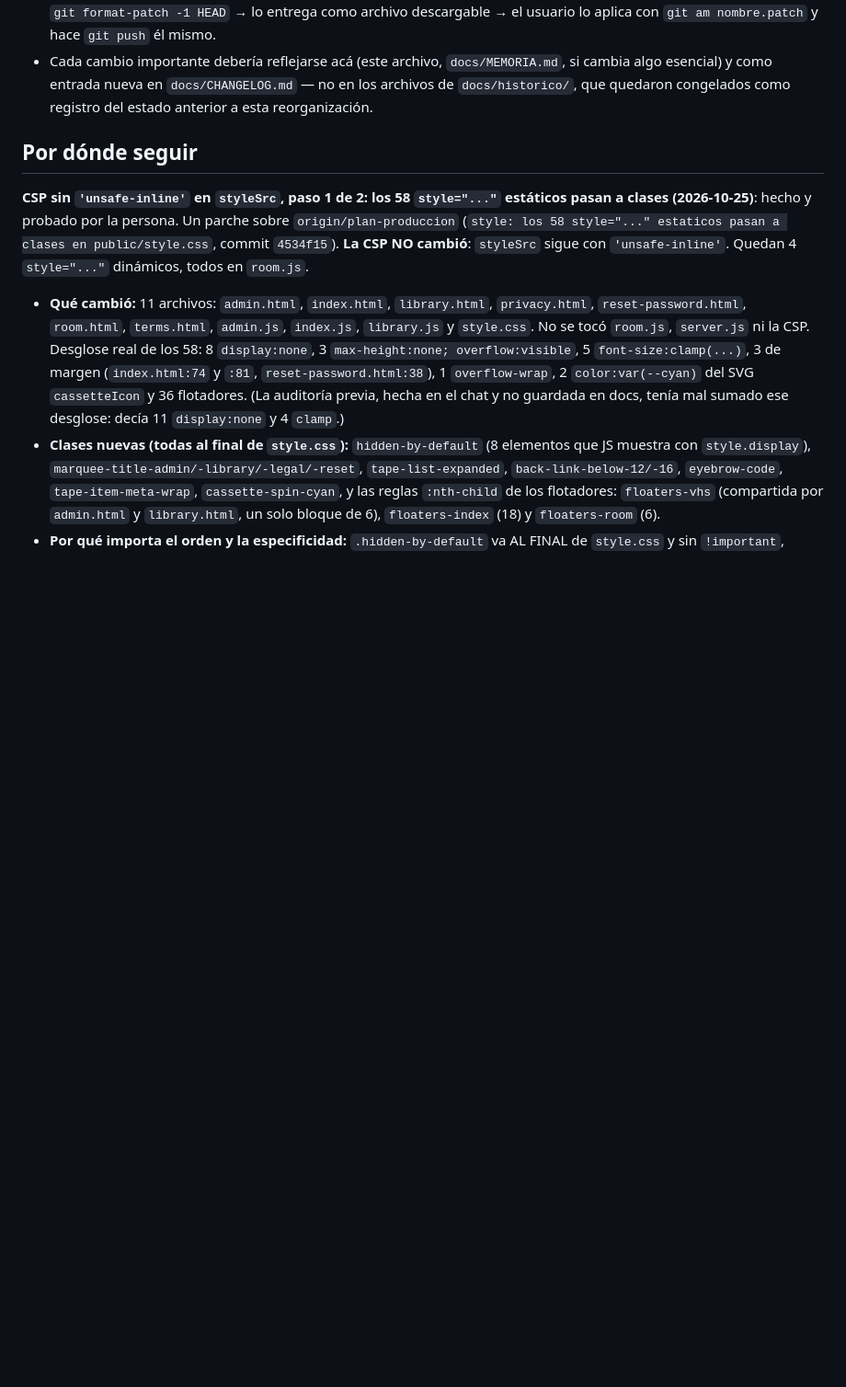
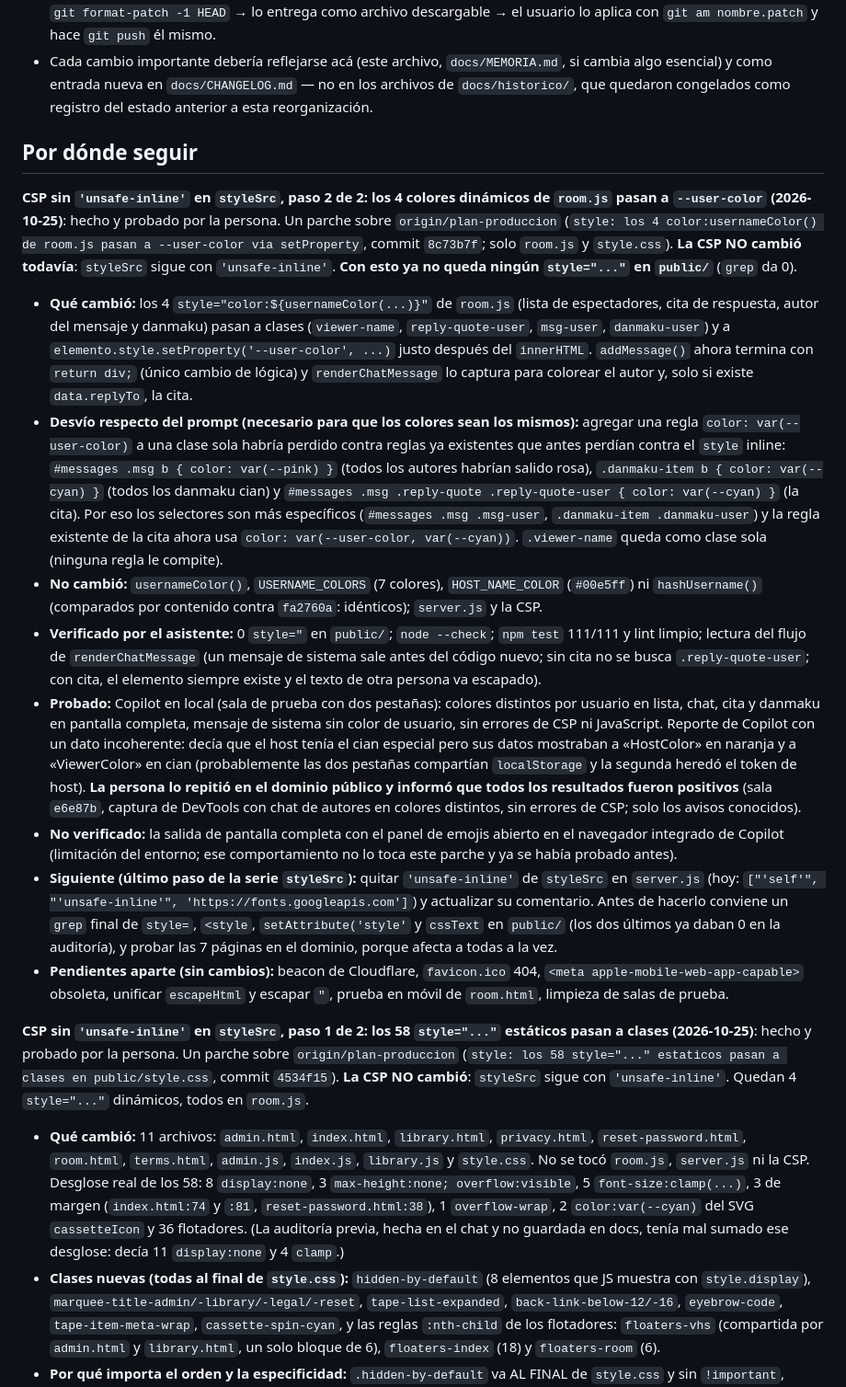
Before and after one commit to isra16class-byte/movienight, a Markdown page: docs/MEMORIA.md, the part around the change. Shown at 92% size. Drawn GitHub-style; blank space fills up the shorter version.

Commit message:
docs: colores de room.js a --user-color (paso 2 de 2 para styleSrc), probado por la persona (MEMORIA, CHANGELOG, PLAN-PRODUCCION)
Solo documentacion. Sin style="..." en public/. La CSP no cambio; falta quitar 'unsafe-inline' de styleSrc.
Deja constado el desvio del prompt: selectores mas especificos porque #messages .msg b, .danmaku-item b y la regla de reply-quote-user ponian su propio color.

```diff
--- a/docs/MEMORIA.md
+++ b/docs/MEMORIA.md
@@ -159,6 +159,27 @@ mover la barra de progreso — cualquier intento se revierte.
 - Cada cambio importante debería reflejarse acá (este archivo, `docs/MEMORIA.md`, si cambia algo esencial) y como entrada nueva en `docs/CHANGELOG.md` — no en los archivos de `docs/historico/`, que quedaron congelados como registro del estado anterior a esta reorganización.
 
 ## Por dónde seguir
+
+**CSP sin `'unsafe-inline'` en `styleSrc`, paso 2 de 2: los 4 colores dinámicos de `room.js` pasan a `--user-color` (2026-10-25)**: hecho y probado por la persona. Un parche sobre `origin/plan-produccion`
+(`style: los 4 color:usernameColor() de room.js pasan a --user-color via setProperty`, commit `8c73b7f`; solo `room.js` y `style.css`). **La CSP NO cambió todavía**: `styleSrc` sigue con `'unsafe-inline'`.
+**Con esto ya no queda ningún `style="..."` en `public/`** (`grep` da 0).
+
+- **Qué cambió:** los 4 `style="color:${usernameColor(...)}"` de `room.js` (lista de espectadores, cita de respuesta, autor del mensaje y danmaku) pasan a clases (`viewer-name`, `reply-quote-user`, `msg-user`, `danmaku-user`)
+  y a `elemento.style.setProperty('--user-color', ...)` justo después del `innerHTML`. `addMessage()` ahora termina con `return div;` (único cambio de lógica) y `renderChatMessage` lo captura para colorear el autor y,
+  solo si existe `data.replyTo`, la cita.
+- **Desvío respecto del prompt (necesario para que los colores sean los mismos):** agregar una regla `color: var(--user-color)` a una clase sola habría perdido contra reglas ya existentes que antes perdían contra el `style` inline:
+  `#messages .msg b { color: var(--pink) }` (todos los autores habrían salido rosa), `.danmaku-item b { color: var(--cyan) }` (todos los danmaku cian) y `#messages .msg .reply-quote .reply-quote-user { color: var(--cyan) }` (la cita).
+  Por eso los selectores son más específicos (`#messages .msg .msg-user`, `.danmaku-item .danmaku-user`) y la regla existente de la cita ahora usa `color: var(--user-color, var(--cyan))`. `.viewer-name` queda como clase sola (ninguna regla le compite).
+- **No cambió:** `usernameColor()`, `USERNAME_COLORS` (7 colores), `HOST_NAME_COLOR` (`#00e5ff`) ni `hashUsername()` (comparados por contenido contra `fa2760a`: idénticos); `server.js` y la CSP.
+- **Verificado por el asistente:** 0 `style="` en `public/`; `node --check`; `npm test` 111/111 y lint limpio; lectura del flujo de `renderChatMessage` (un mensaje de sistema sale antes del código nuevo; sin cita no se busca `.reply-quote-user`;
+  con cita, el elemento siempre existe y el texto de otra persona va escapado).
+- **Probado:** Copilot en local (sala de prueba con dos pestañas): colores distintos por usuario en lista, chat, cita y danmaku en pantalla completa, mensaje de sistema sin color de usuario, sin errores de CSP ni JavaScript. Reporte de Copilot
+  con un dato incoherente: decía que el host tenía el cian especial pero sus datos mostraban a «HostColor» en naranja y a «ViewerColor» en cian (probablemente las dos pestañas compartían `localStorage` y la segunda heredó el token de host).
+  **La persona lo repitió en el dominio público y informó que todos los resultados fueron positivos** (sala `e6e87b`, captura de DevTools con chat de autores en colores distintos, sin errores de CSP; solo los avisos conocidos).
+- **No verificado:** la salida de pantalla completa con el panel de emojis abierto en el navegador integrado de Copilot (limitación del entorno; ese comportamiento no lo toca este parche y ya se había probado antes).
+- **Siguiente (último paso de la serie `styleSrc`):** quitar `'unsafe-inline'` de `styleSrc` en `server.js` (hoy: `["'self'", "'unsafe-inline'", 'https://fonts.googleapis.com']`) y actualizar su comentario. Antes de hacerlo conviene un `grep` final de
+  `style=`, `<style`, `setAttribute('style'` y `cssText` en `public/` (los dos últimos ya daban 0 en la auditoría), y probar las 7 páginas en el dominio, porque afecta a todas a la vez.
+- **Pendientes aparte (sin cambios):** beacon de Cloudflare, `favicon.ico` 404, `<meta apple-mobile-web-app-capable>` obsoleta, unificar `escapeHtml` y escapar `"`, prueba en móvil de `room.html`, limpieza de salas de prueba.
 
 **CSP sin `'unsafe-inline'` en `styleSrc`, paso 1 de 2: los 58 `style="..."` estáticos pasan a clases (2026-10-25)**: hecho y probado por la persona. Un parche sobre `origin/plan-produccion`
 (`style: los 58 style="..." estaticos pasan a clases en public/style.css`, commit `4534f15`). **La CSP NO cambió**: `styleSrc` sigue con `'unsafe-inline'`. Quedan 4 `style="..."` dinámicos, todos en `room.js`.
```
Also changed, not shown: docs/CHANGELOG.md (+12 -0 lines), docs/PLAN-PRODUCCION.md (+2 -2 lines).
